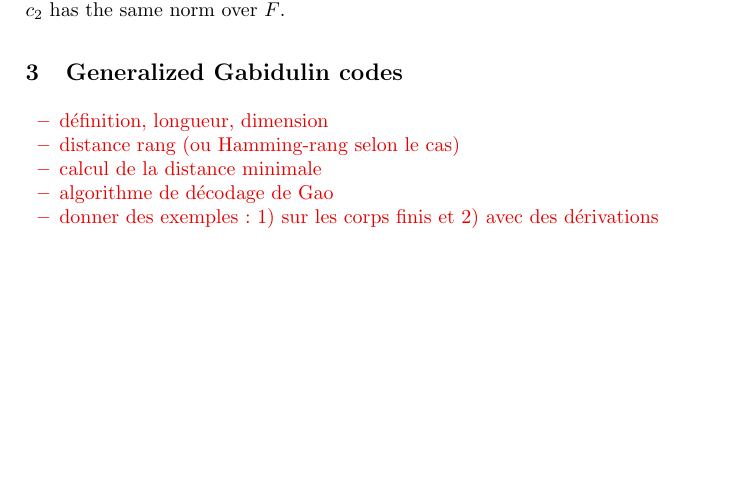
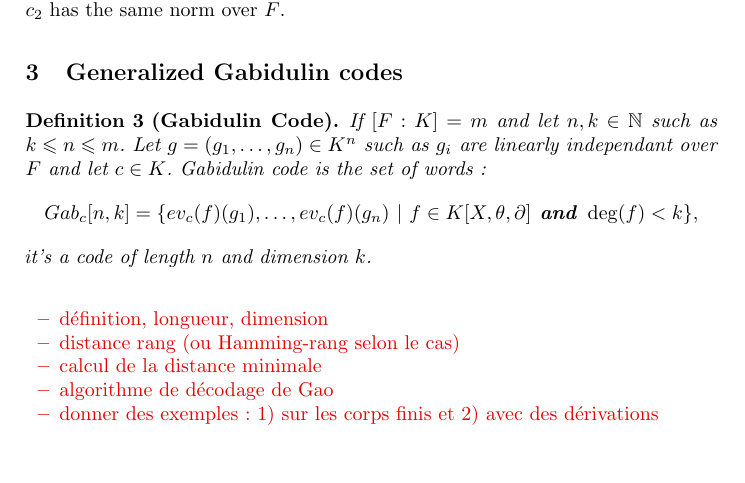
Before and after one commit to xcaruso/gabidulin, a LaTeX paper (gabidulin.tex): part of page 3 of 3, cut so that both start at the same text, the shorter picture padded with empty space. Compiled offline with pdfLaTeX.

Commit message:
Ajout de la définition des codes de Gabidulin et test de push

```diff
--- a/gabidulin.tex
+++ b/gabidulin.tex
@@ -188,6 +188,12 @@ to the fact that $c_1$ and $c_2$ has the same norm over $F$.
 
 \section{Generalized Gabidulin codes}
 
+\begin{definition}[Gabidulin Code]
+If $[F:K] = m$ and let $n, k \in \mathbb{N}$ such as $k \leqslant n \leqslant m$. Let $g=(g_1, \dots, g_n) \in K^n$ such as $g_i$ are linearly independant over $F$ and let $c \in K$. Gabidulin code is the set of words :
+$$Gab_c[n,k] =\{ ev_c(f)(g_1), \dots, ev_c(f)(g_n)\ | \ f \in K[X, \theta, \partial] \textbf{ and } \deg(f)<k\},$$
+it's a code of length $n$ and dimension $k$.
+\end{definition}
+
 \todo{\begin{itemize}
 \item définition, longueur, dimension
 \item distance rang (ou Hamming-rang selon le cas)
```
